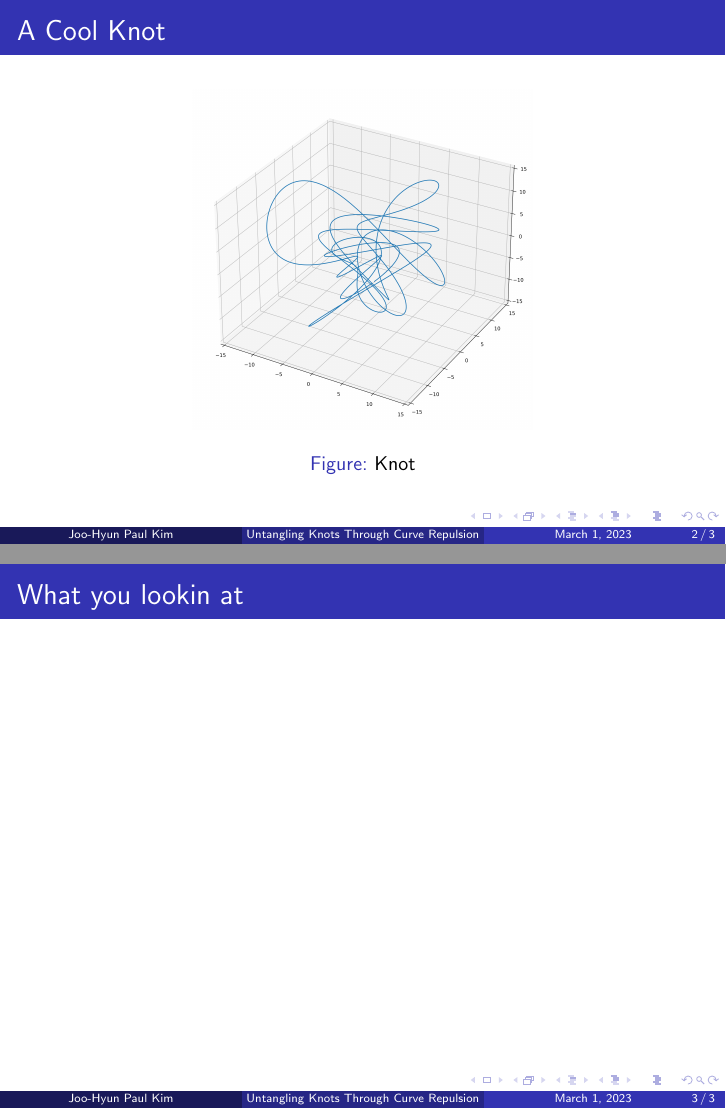
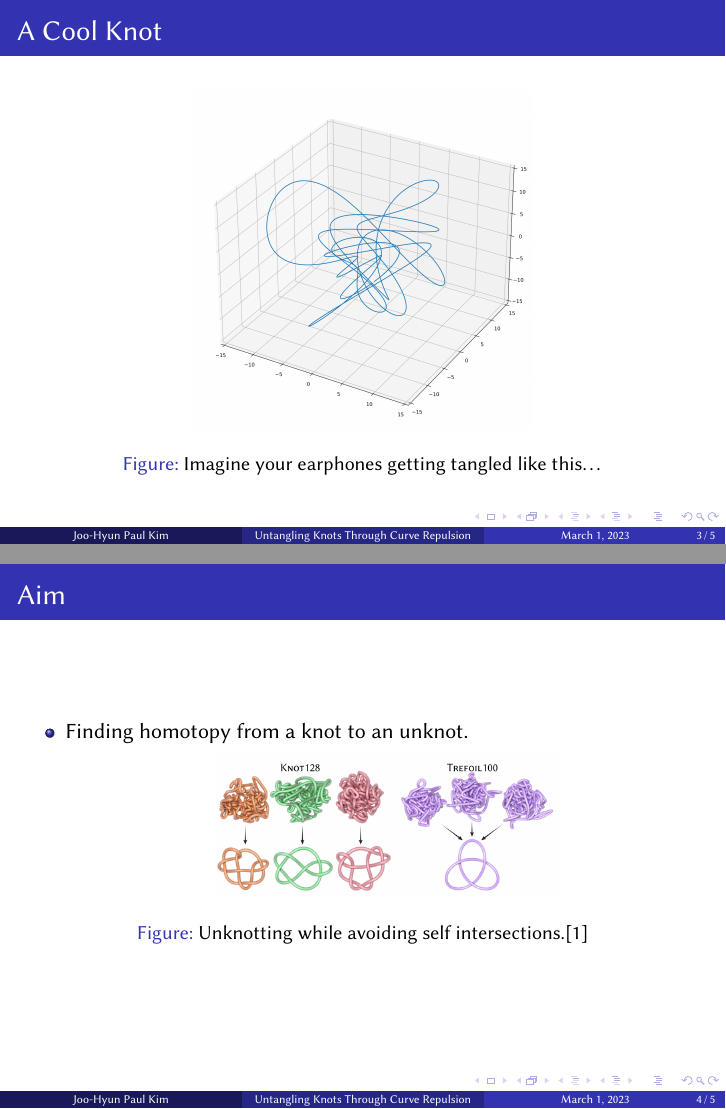
Before and after one commit to pauljoohyunkim/partC_Dissertation, LaTeX slides (presentation/presentation.tex): pages 2 and 3 of 3 before the commit and pages 3 and 4 of 5 after it, joined at a grey line. The pictures show the PDF file presentation/presentation.pdf that the author committed with the source.

Commit message:
Knot solving image

```diff
--- a/presentation/presentation.tex
+++ b/presentation/presentation.tex
@@ -21,13 +29,26 @@
     \begin{figure}[h]
         \centering
         \includegraphics[scale=0.25]{knot}
-        \caption{Knot}
+        \caption{Imagine your earphones getting tangled like this\ldots}
     \end{figure}
 
 \end{frame}
 \begin{frame}
-    \frametitle{What you lookin at}
+    \frametitle{Aim}
+    \begin{itemize}
+        \item Finding homotopy from a knot to an unknot.
+            \begin{figure}[h]
+                \centering
+                \includegraphics[scale=0.2]{knotsolving}
+                \caption{Unknotting while avoiding self intersections.\cite{YSC2021}}
+            \end{figure}
+    \end{itemize}
 
 \end{frame}
 
+\begin{frame}
+    \frametitle{Bibliography}
+    \printbibliography
+\end{frame}
+
 \end{document}
```
Also changed, not shown: presentation/bibliography.bib (added, +1 -0 lines), presentation/knotsolving.png (added), presentation/presentation.pdf, presentation/presentation.tex (10 more changed lines).
